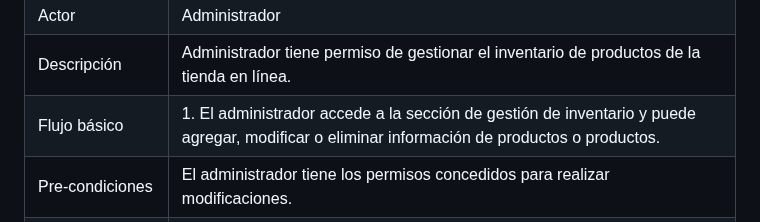
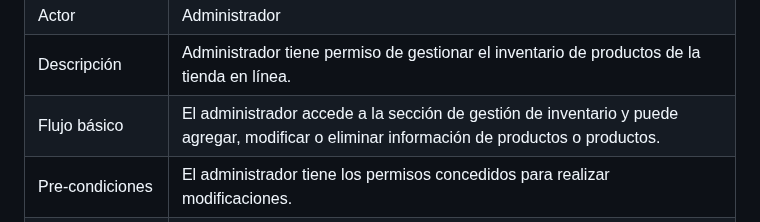
Before and after one commit to YoooKai/ETS, a Markdown page: Casos de Uso/Tarea 4/README.md, the part around the change. Rendered like a GitHub page.

```diff
--- a/Casos de Uso/Tarea 4/README.md
+++ b/Casos de Uso/Tarea 4/README.md
@@ -60,7 +60,7 @@ Creación de un diagrama de casos de uso para un sistema de gestión de tienda e
 | Fuentes  | Sistema de gestión de tienda en línea |
 | Actor  | Administrador  |
 | Descripción | Administrador tiene permiso de gestionar el inventario de productos de la tienda en línea.  |
-| Flujo básico | 1. El administrador accede a la sección de gestión de inventario y puede agregar, modificar o eliminar información de productos o productos. |
+| Flujo básico | El administrador accede a la sección de gestión de inventario y puede agregar, modificar o eliminar información de productos o productos. |
 | Pre-condiciones | El administrador tiene los permisos concedidos para realizar modificaciones. |
 | Post-condiciones  | El inventario se actualiza según los cambios del administrador.  |
 | Requerimientos | Acceso a la base de datos del sistema de la tienda.  |
```
